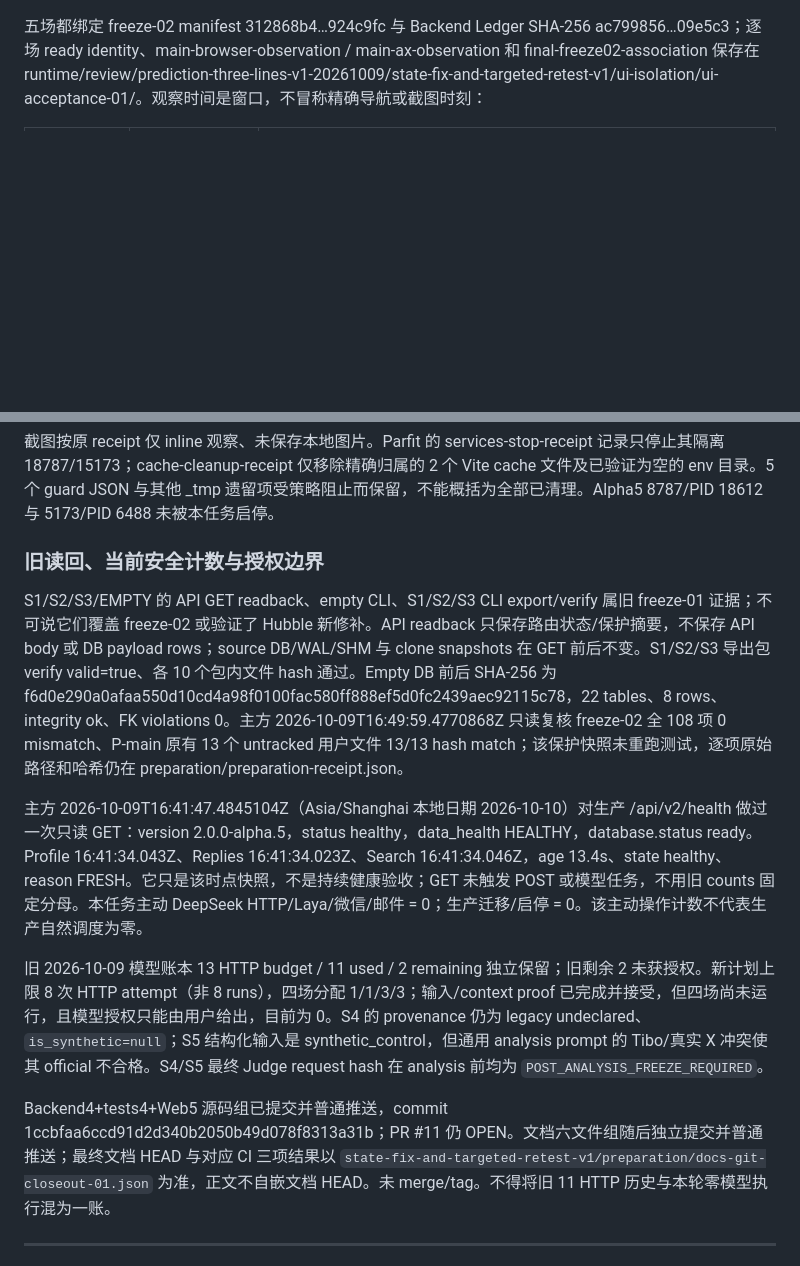
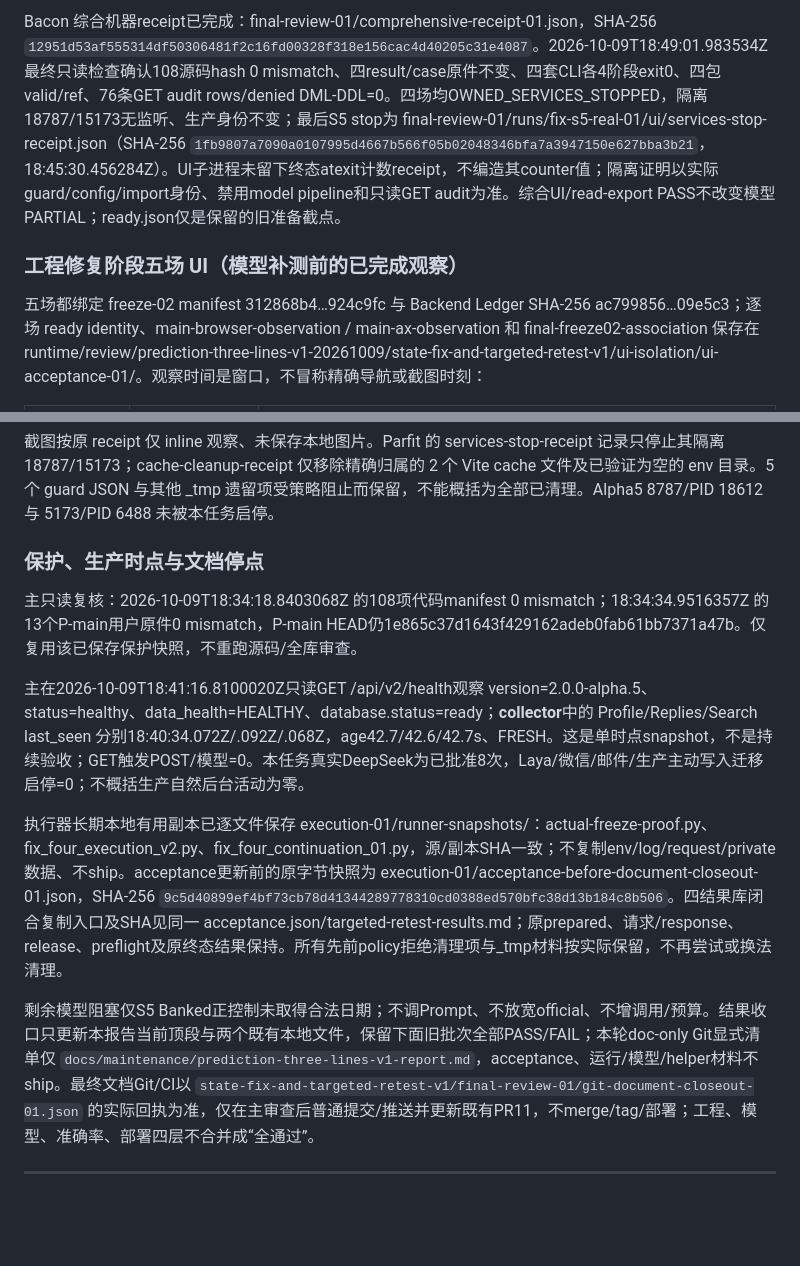
Before and after one commit to Oblivionis-ling/codex-reset-radar, a Markdown page: docs/maintenance/prediction-three-lines-v1-report.md, 2 parts joined by grey strips. GitHub-like rendering; blank space fills up the shorter version.

Commit message:
docs: record terminal targeted retest evidence

```diff
--- a/docs/maintenance/prediction-three-lines-v1-report.md
+++ b/docs/maintenance/prediction-three-lines-v1-report.md
@@ -40,3 +70,6 @@ freeze-01 原声明摘要 516f1438… 保留。排序更正说明：在 PowerShe
+Bacon 综合机器receipt已完成：final-review-01/comprehensive-receipt-01.json，SHA-256 `12951d53af555314df50306481f2c16fd00328f318e156cac4d40205c31e4087`。2026-10-09T18:49:01.983534Z 最终只读检查确认108源码hash 0 mismatch、四result/case原件不变、四套CLI各4阶段exit0、四包valid/ref、76条GET audit rows/denied DML-DDL=0。四场均OWNED_SERVICES_STOPPED，隔离18787/15173无监听、生产身份不变；最后S5 stop为 final-review-01/runs/fix-s5-real-01/ui/services-stop-receipt.json（SHA-256 `1fb9807a7090a0107995d4667b566f05b02048346bfa7a3947150e627bba3b21`，18:45:30.456284Z）。UI子进程未留下终态atexit计数receipt，不编造其counter值；隔离证明以实际guard/config/import身份、禁用model pipeline和只读GET audit为准。综合UI/read-export PASS不改变模型PARTIAL；ready.json仅是保留的旧准备截点。
+
+### 工程修复阶段五场 UI（模型补测前的已完成观察）
 
 五场都绑定 freeze-02 manifest 312868b4…924c9fc 与 Backend Ledger SHA-256 ac799856…09e5c3；逐场 ready identity、main-browser-observation / main-ax-observation 和 final-freeze02-association 保存在 runtime/review/prediction-three-lines-v1-20261009/state-fix-and-targeted-retest-v1/ui-isolation/ui-acceptance-01/。观察时间是窗口，不冒称精确导航或截图时刻：
 
@@ -50,15 +83,15 @@ freeze-01 原声明摘要 516f1438… 保留。排序更正说明：在 PowerShe
 
 截图按原 receipt 仅 inline 观察、未保存本地图片。Parfit 的 services-stop-receipt 记录只停止其隔离 18787/15173；cache-cleanup-receipt 仅移除精确归属的 2 个 Vite cache 文件及已验证为空的 env 目录。5 个 guard JSON 与其他 _tmp 遗留项受策略阻止而保留，不能概括为全部已清理。Alpha5 8787/PID 18612 与 5173/PID 6488 未被本任务启停。
 
-### 旧读回、当前安全计数与授权边界
+### 保护、生产时点与文档停点
 
-S1/S2/S3/EMPTY 的 API GET readback、empty CLI、S1/S2/S3 CLI export/verify 属旧 freeze-01 证据；不可说它们覆盖 freeze-02 或验证了 Hubble 新修补。API readback 只保存路由状态/保护摘要，不保存 API body 或 DB payload rows；source DB/WAL/SHM 与 clone snapshots 在 GET 前后不变。S1/S2/S3 导出包 verify valid=true、各 10 个包内文件 hash 通过。Empty DB 前后 SHA-256 为 f6d0e290a0afaa550d10cd4a98f0100fac580ff888ef5d0fc2439aec92115c78，22 tables、8 rows、integrity ok、FK violations 0。主方 2026-10-09T16:49:59.4770868Z 只读复核 freeze-02 全 108 项 0 mismatch、P-main 原有 13 个 untracked 用户文件 13/13 hash match；该保护快照未重跑测试，逐项原始路径和哈希仍在 preparation/preparation-receipt.json。
+主只读复核：2026-10-09T18:34:18.8403068Z 的108项代码manifest 0 mismatch；18:34:34.9516357Z 的13个P-main用户原件0 mismatch，P-main HEAD仍1e865c37d1643f429162adeb0fab61bb7371a47b。仅复用该已保存保护快照，不重跑源码/全库审查。
 
-主方 2026-10-09T16:41:47.4845104Z（Asia/Shanghai 本地日期 2026-10-10）对生产 /api/v2/health 做过一次只读 GET：version 2.0.0-alpha.5，status healthy，data_health HEALTHY，database.status ready。Profile 16:41:34.043Z、Replies 16:41:34.023Z、Search 16:41:34.046Z，age 13.4s、state healthy、reason FRESH。它只是该时点快照，不是持续健康验收；GET 未触发 POST 或模型任务，不用旧 counts 固定分母。本任务主动 DeepSeek HTTP/Laya/微信/邮件 = 0；生产迁移/启停 = 0。该主动操作计数不代表生产自然调度为零。
+主在2026-10-09T18:41:16.8100020Z只读GET /api/v2/health观察 version=2.0.0-alpha.5、status=healthy、data_health=HEALTHY、database.status=ready；**collector**中的 Profile/Replies/Search last_seen 分别18:40:34.072Z/.092Z/.068Z，age42.7/42.6/42.7s、FRESH。这是单时点snapshot，不是持续验收；GET触发POST/模型=0。本任务真实DeepSeek为已批准8次，Laya/微信/邮件/生产主动写入迁移启停=0；不概括生产自然后台活动为零。
 
-旧 2026-10-09 模型账本 13 HTTP budget / 11 used / 2 remaining 独立保留；旧剩余 2 未获授权。新计划上限 8 次 HTTP attempt（非 8 runs），四场分配 1/1/3/3；输入/context proof 已完成并接受，但四场尚未运行，且模型授权只能由用户给出，目前为 0。S4 的 provenance 仍为 legacy undeclared、`is_synthetic=null`；S5 结构化输入是 synthetic_control，但通用 analysis prompt 的 Tibo/真实 X 冲突使其 official 不合格。S4/S5 最终 Judge request hash 在 analysis 前均为 `POST_ANALYSIS_FREEZE_REQUIRED`。
+执行器长期本地有用副本已逐文件保存 execution-01/runner-snapshots/：actual-freeze-proof.py、fix_four_execution_v2.py、fix_four_continuation_01.py，源/副本SHA一致；不复制env/log/request/private数据、不ship。acceptance更新前的原字节快照为 execution-01/acceptance-before-document-closeout-01.json，SHA-256 `9c5d40899ef4bf73cb78d41344289778310cd0388ed570bfc38d13b184c8b506`。四结果库闭合复制入口及SHA见同一 acceptance.json/targeted-retest-results.md；原prepared、请求/response、release、preflight及原终态结果保持。所有先前policy拒绝清理项与_tmp材料按实际保留，不再尝试或换法清理。
 
-Backend4+tests4+Web5 源码组已提交并普通推送，commit 1ccbfaa6ccd91d2d340b2050b49d078f8313a31b；PR #11 仍 OPEN。文档六文件组随后独立提交并普通推送；最终文档 HEAD 与对应 CI 三项结果以 `state-fix-and-targeted-retest-v1/preparation/docs-git-closeout-01.json` 为准，正文不自嵌文档 HEAD。未 merge/tag。不得将旧 11 HTTP 历史与本轮零模型执行混为一账。
+剩余模型阻塞仅S5 Banked正控制未取得合法日期；不调Prompt、不放宽official、不增调用/预算。结果收口只更新本报告当前顶段与两个既有本地文件，保留下面旧批次全部PASS/FAIL；本轮doc-only Git显式清单仅 `docs/maintenance/prediction-three-lines-v1-report.md`，acceptance、运行/模型/helper材料不ship。最终文档Git/CI以 `state-fix-and-targeted-retest-v1/final-review-01/git-document-closeout-01.json` 的实际回执为准，仅在主审查后普通提交/推送并更新既有PR11，不merge/tag/部署；工程、模型、准确率、部署四层不合并成“全通过”。
 
 ---
 
```
Also changed, not shown: other parts of docs/maintenance/prediction-three-lines-v1-report.md (+45 -15 lines).
